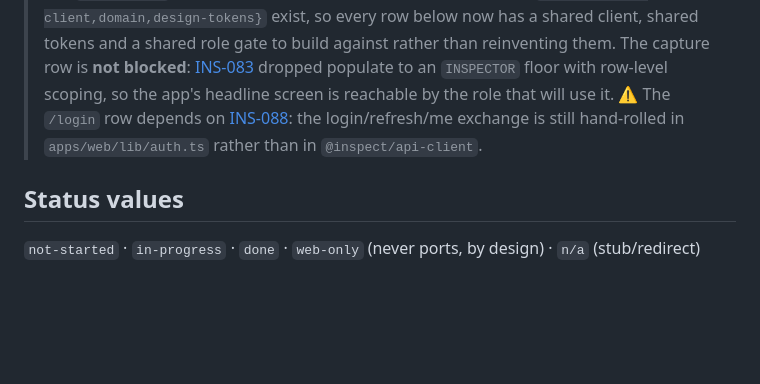
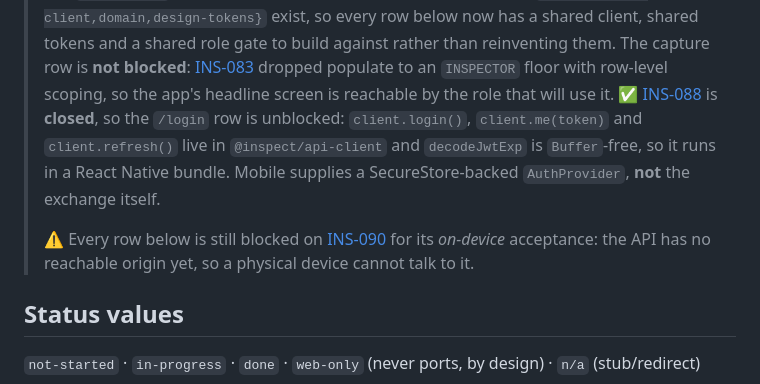
Before and after one commit to IjunaidI/Inspect-monorepo, a Markdown page: docs/reference/screen-migration-map.md, the part around the change. Rendered like a GitHub page; blank space fills up the shorter version.

```diff
--- a/docs/reference/screen-migration-map.md
+++ b/docs/reference/screen-migration-map.md
@@ -13,8 +13,13 @@
 > shared client, shared tokens and a shared role gate to build against rather than reinventing them.
 > The capture row is **not blocked**: [INS-083](../future/BACKLOG.md) dropped populate to an `INSPECTOR`
 > floor with row-level scoping, so the app's headline screen is reachable by the role that will use it.
-> ⚠️ The `/login` row depends on [INS-088](../future/BACKLOG.md): the login/refresh/me exchange is still
-> hand-rolled in `apps/web/lib/auth.ts` rather than in `@inspect/api-client`.
+> ✅ [INS-088](../future/BACKLOG.md) is **closed**, so the `/login` row is unblocked: `client.login()`,
+> `client.me(token)` and `client.refresh()` live in `@inspect/api-client` and `decodeJwtExp` is `Buffer`-free,
+> so it runs in a React Native bundle. Mobile supplies a SecureStore-backed `AuthProvider`, **not** the
+> exchange itself.
+>
+> ⚠️ Every row below is still blocked on [INS-090](../future/BACKLOG.md) for its *on-device* acceptance: the
+> API has no reachable origin yet, so a physical device cannot talk to it.
 
 ## Status values
 
```
Also changed, not shown: docs/STATUS.md (+93 -61 lines), docs/future/BACKLOG.md (+1 -1 lines).
